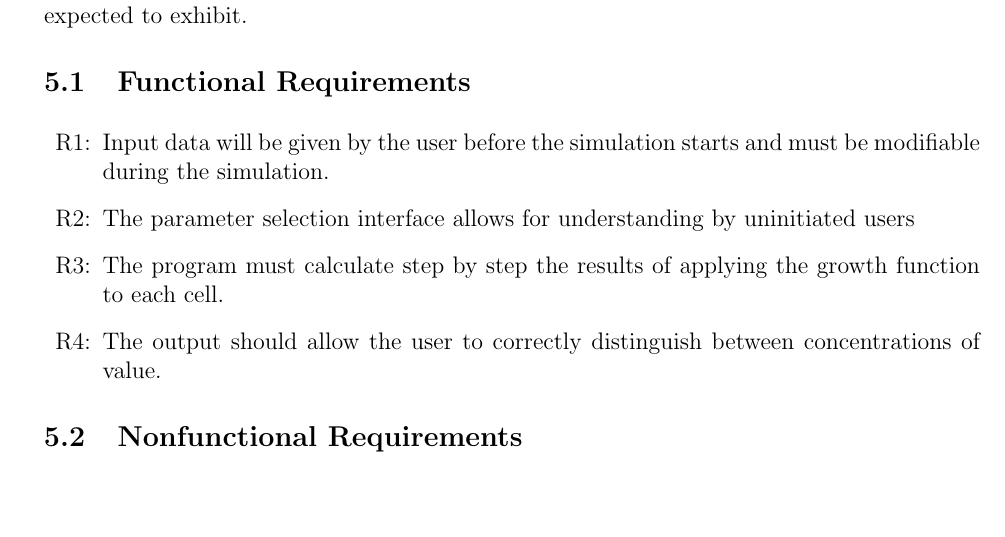
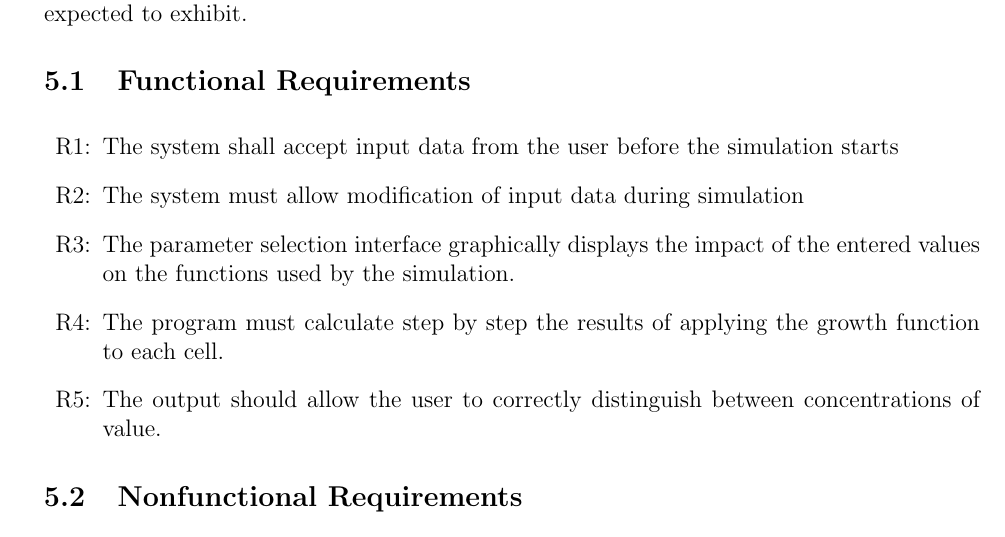
Before and after one commit to BaptistePignier/CAS741-GameOfLife, a LaTeX document (docs/SRS/SRS.tex): part of page 12 of 13, cut so that both start at the same text, the shorter picture padded with empty space. Compiled offline with pdfLaTeX.

Commit message:
Functionnal requirement improvement

```diff
--- a/docs/SRS/SRS.tex
+++ b/docs/SRS/SRS.tex
@@ -550,10 +550,11 @@ qualities that the software is expected to exhibit.
 
 \noindent \begin{itemize}
 
-\item[R\refstepcounter{reqnum}\thereqnum \label{R_Inputs}:] Input data will be given by the user before the simulation starts and
-must be modifiable during the simulation.
+\item[R\refstepcounter{reqnum}\thereqnum \label{R_Inputs}:] The system shall accept input data from the user before the simulation starts
 
-\item[R\refstepcounter{reqnum}\thereqnum \label{R_Selection}:] The parameter selection interface allows for understanding by uninitiated users
+\item[R\refstepcounter{reqnum}\thereqnum \label{R_Inputs}:] The system must allow modification of input data during simulation
+
+\item[R\refstepcounter{reqnum}\thereqnum \label{R_Selection}:] The parameter selection interface graphically displays the impact of the entered values on the functions used by the simulation.
 
 \item[R\refstepcounter{reqnum}\thereqnum \label{R_Calculate}:] The program must calculate step by step the results of applying the growth function to each cell.
 
```
